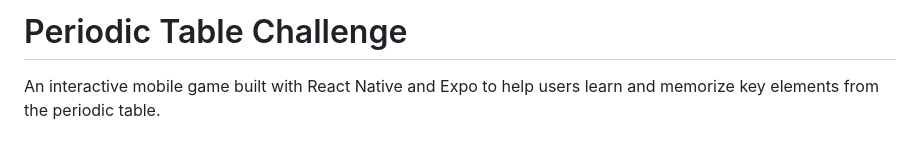
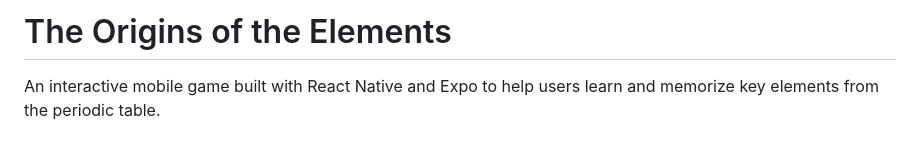
Before and after one commit to efloresCSE/mirragen-elements-game, a Markdown page: README.md, the part around the change. GitHub-like rendering.

```diff
--- a/README.md
+++ b/README.md
@@ -1,4 +1,4 @@
-# Periodic Table Challenge
+# The Origins of the Elements
 
 An interactive mobile game built with React Native and Expo to help users learn and memorize key elements from the periodic table.
 
```
